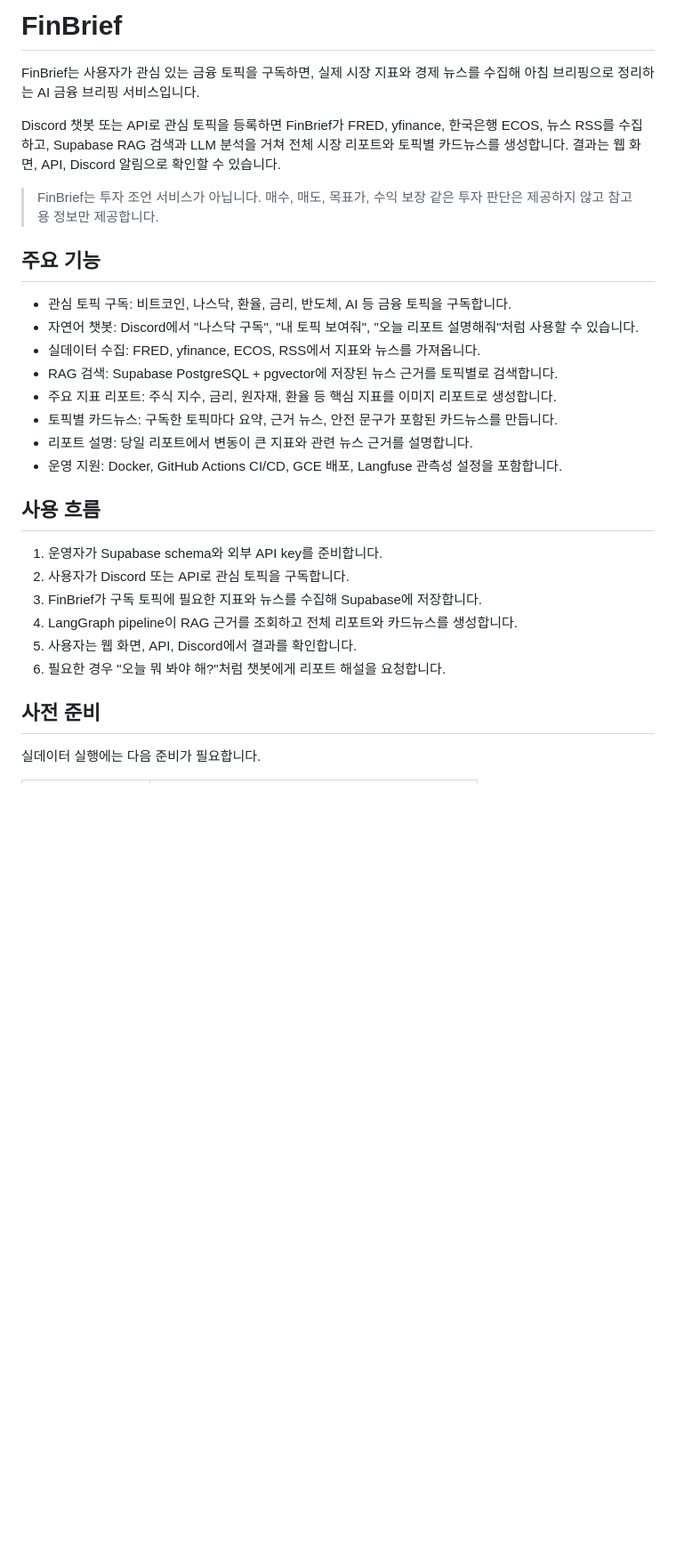
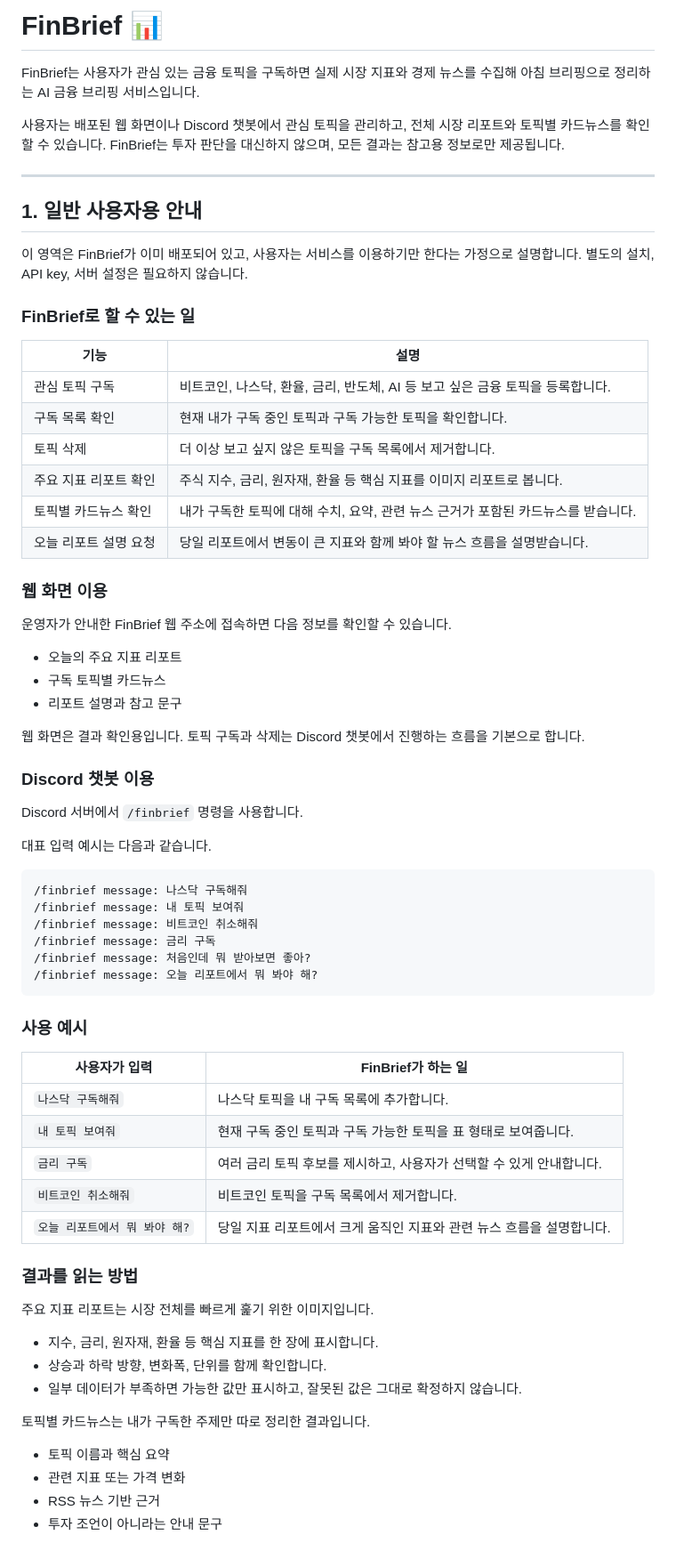
Before and after one commit to RyuGernwoo/FInBrief, a Markdown page: README.md, the part around one of its changes. Shown at 89% size. Drawn GitHub-style; blank space fills up the shorter version.

Commit message:
docs: README.md 보완

````diff
--- a/README.md
+++ b/README.md
@@ -1,31 +1,73 @@
-# FinBrief
+# FinBrief 📊
 
-FinBrief는 사용자가 관심 있는 금융 토픽을 구독하면, 실제 시장 지표와 경제 뉴스를 수집해 아침 브리핑으로 정리하는 AI 금융 브리핑 서비스입니다.
+FinBrief는 사용자가 관심 있는 금융 토픽을 구독하면 실제 시장 지표와 경제 뉴스를 수집해 아침 브리핑으로 정리하는 AI 금융 브리핑 서비스입니다.
 
-Discord 챗봇 또는 API로 관심 토픽을 등록하면 FinBrief가 FRED, yfinance, 한국은행 ECOS, 뉴스 RSS를 수집하고, Supabase RAG 검색과 LLM 분석을 거쳐 전체 시장 리포트와 토픽별 카드뉴스를 생성합니다. 결과는 웹 화면, API, Discord 알림으로 확인할 수 있습니다.
+사용자는 배포된 웹 화면이나 Discord 챗봇에서 관심 토픽을 관리하고, 전체 시장 리포트와 토픽별 카드뉴스를 확인할 수 있습니다. FinBrief는 투자 판단을 대신하지 않으며, 모든 결과는 참고용 정보로만 제공됩니다.
 
-> FinBrief는 투자 조언 서비스가 아닙니다. 매수, 매도, 목표가, 수익 보장 같은 투자 판단은 제공하지 않고 참고용 정보만 제공합니다.
+---
 
-## 주요 기능
+## 1. 일반 사용자용 안내
 
-- 관심 토픽 구독: 비트코인, 나스닥, 환율, 금리, 반도체, AI 등 금융 토픽을 구독합니다.
-- 자연어 챗봇: Discord에서 "나스닥 구독", "내 토픽 보여줘", "오늘 리포트 설명해줘"처럼 사용할 수 있습니다.
-- 실데이터 수집: FRED, yfinance, ECOS, RSS에서 지표와 뉴스를 가져옵니다.
-- RAG 검색: Supabase PostgreSQL + pgvector에 저장된 뉴스 근거를 토픽별로 검색합니다.
-- 주요 지표 리포트: 주식 지수, 금리, 원자재, 환율 등 핵심 지표를 이미지 리포트로 생성합니다.
-- 토픽별 카드뉴스: 구독한 토픽마다 요약, 근거 뉴스, 안전 문구가 포함된 카드뉴스를 만듭니다.
-- 리포트 설명: 당일 리포트에서 변동이 큰 지표와 관련 뉴스 근거를 설명합니다.
-- 운영 지원: Docker, GitHub Actions CI/CD, GCE 배포, Langfuse 관측성 설정을 포함합니다.
+이 영역은 FinBrief가 이미 배포되어 있고, 사용자는 서비스를 이용하기만 한다는 가정으로 설명합니다. 별도의 설치, API key, 서버 설정은 필요하지 않습니다.
 
-## 사용 흐름
+### FinBrief로 할 수 있는 일
 
-1. 운영자가 Supabase schema와 외부 API key를 준비합니다.
-2. 사용자가 Discord 또는 API로 관심 토픽을 구독합니다.
-3. FinBrief가 구독 토픽에 필요한 지표와 뉴스를 수집해 Supabase에 저장합니다.
-4. LangGraph pipeline이 RAG 근거를 조회하고 전체 리포트와 카드뉴스를 생성합니다.
-5. 사용자는 웹 화면, API, Discord에서 결과를 확인합니다.
-6. 필요한 경우 "오늘 뭐 봐야 해?"처럼 챗봇에게 리포트 해설을 요청합니다.
+| 기능 | 설명 |
+| --- | --- |
+| 관심 토픽 구독 | 비트코인, 나스닥, 환율, 금리, 반도체, AI 등 보고 싶은 금융 토픽을 등록합니다. |
+| 구독 목록 확인 | 현재 내가 구독 중인 토픽과 구독 가능한 토픽을 확인합니다. |
+| 토픽 삭제 | 더 이상 보고 싶지 않은 토픽을 구독 목록에서 제거합니다. |
+| 주요 지표 리포트 확인 | 주식 지수, 금리, 원자재, 환율 등 핵심 지표를 이미지 리포트로 봅니다. |
+| 토픽별 카드뉴스 확인 | 내가 구독한 토픽에 대해 수치, 요약, 관련 뉴스 근거가 포함된 카드뉴스를 받습니다. |
+| 오늘 리포트 설명 요청 | 당일 리포트에서 변동이 큰 지표와 함께 봐야 할 뉴스 흐름을 설명받습니다. |
 
-## 사전 준비
+### 웹 화면 이용
 
-실데이터 실행에는 다음 준비가 필요합니다.
+운영자가 안내한 FinBrief 웹 주소에 접속하면 다음 정보를 확인할 수 있습니다.
+
+- 오늘의 주요 지표 리포트
+- 구독 토픽별 카드뉴스
+- 리포트 설명과 참고 문구
+
+웹 화면은 결과 확인용입니다. 토픽 구독과 삭제는 Discord 챗봇에서 진행하는 흐름을 기본으로 합니다.
+
+### Discord 챗봇 이용
+
+Discord 서버에서 `/finbrief` 명령을 사용합니다.
+
+대표 입력 예시는 다음과 같습니다.
+
+```text
+/finbrief message: 나스닥 구독해줘
+/finbrief message: 내 토픽 보여줘
+/finbrief message: 비트코인 취소해줘
+/finbrief message: 금리 구독
+/finbrief message: 처음인데 뭐 받아보면 좋아?
+/finbrief message: 오늘 리포트에서 뭐 봐야 해?
+```
+
+### 사용 예시
+
+| 사용자가 입력 | FinBrief가 하는 일 |
+| --- | --- |
+| `나스닥 구독해줘` | 나스닥 토픽을 내 구독 목록에 추가합니다. |
+| `내 토픽 보여줘` | 현재 구독 중인 토픽과 구독 가능한 토픽을 표 형태로 보여줍니다. |
+| `금리 구독` | 여러 금리 토픽 후보를 제시하고, 사용자가 선택할 수 있게 안내합니다. |
+| `비트코인 취소해줘` | 비트코인 토픽을 구독 목록에서 제거합니다. |
+| `오늘 리포트에서 뭐 봐야 해?` | 당일 지표 리포트에서 크게 움직인 지표와 관련 뉴스 흐름을 설명합니다. |
+
+### 결과를 읽는 방법
+
+주요 지표 리포트는 시장 전체를 빠르게 훑기 위한 이미지입니다.
+
+- 지수, 금리, 원자재, 환율 등 핵심 지표를 한 장에 표시합니다.
+- 상승과 하락 방향, 변화폭, 단위를 함께 확인합니다.
+- 일부 데이터가 부족하면 가능한 값만 표시하고, 잘못된 값은 그대로 확정하지 않습니다.
+
+토픽별 카드뉴스는 내가 구독한 주제만 따로 정리한 결과입니다.
+
+- 토픽 이름과 핵심 요약
+- 관련 지표 또는 가격 변화
+- RSS 뉴스 기반 근거
+- 투자 조언이 아니라는 안내 문구
+
````
Also changed, not shown: other parts of README.md (+81 -109 lines).
